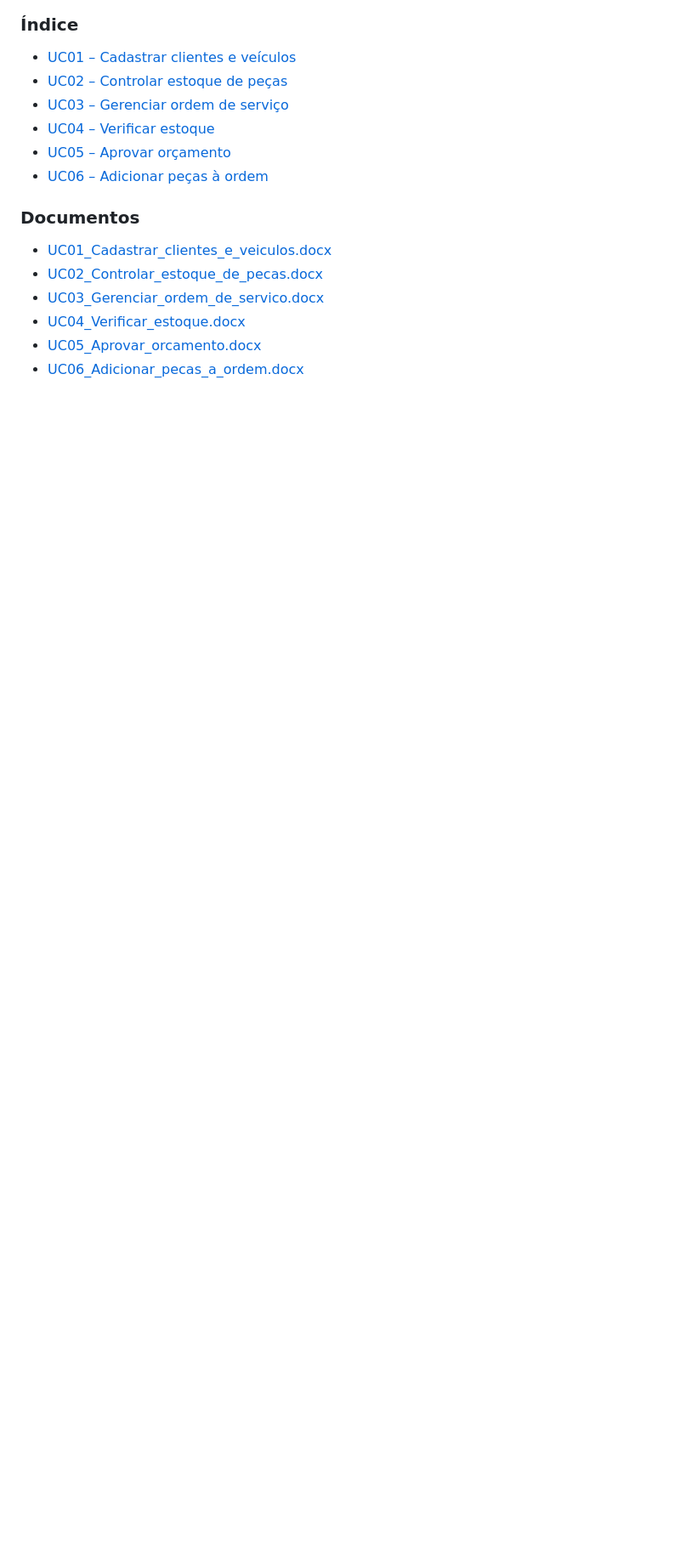
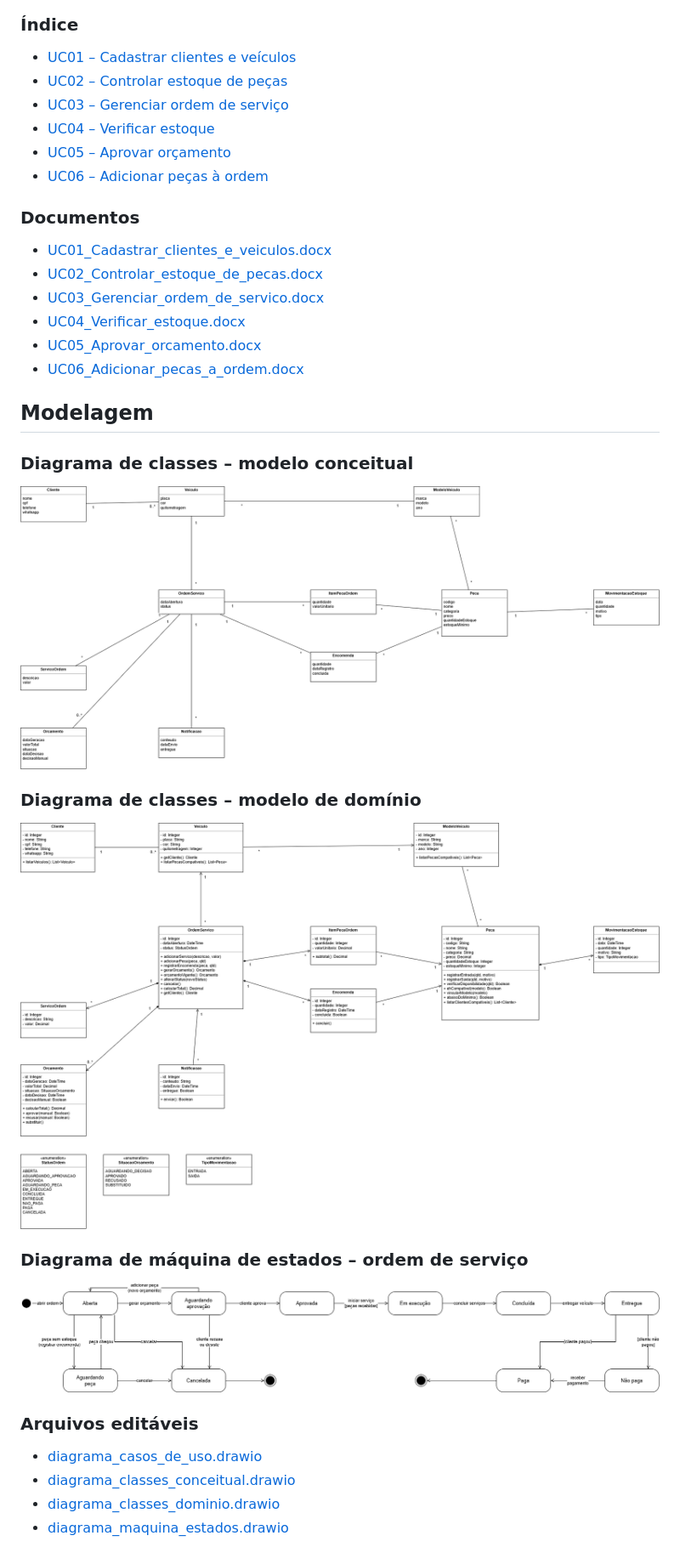
Before and after one commit to VictorAGalvan/Gerenciador-de-oficina-mecanica, a Markdown page: documentation/documentacao.md, the part around one of its changes. Shown at 85% size. GitHub-like rendering; pictures changed too: documentation/img/diagrama_maquina_estados.png (added); blank space fills up the shorter version.

Commit message:
diagrama de maquina de estado

```diff
--- a/documentation/documentacao.md
+++ b/documentation/documentacao.md
@@ -33,3 +51,24 @@
 - [UC04_Verificar_estoque.docx](./docs/UC04_Verificar_estoque.docx)
 - [UC05_Aprovar_orcamento.docx](./docs/UC05_Aprovar_orcamento.docx)
 - [UC06_Adicionar_pecas_a_ordem.docx](./docs/UC06_Adicionar_pecas_a_ordem.docx)
+
+## Modelagem
+
+### Diagrama de classes – modelo conceitual
+
+![Diagrama de classes – modelo conceitual](./img/diagrama_classes_conceitual.png)
+
+### Diagrama de classes – modelo de domínio
+
+![Diagrama de classes – modelo de domínio](./img/diagrama_classes_dominio.png)
+
+### Diagrama de máquina de estados – ordem de serviço
+
+![Diagrama de máquina de estados – ordem de serviço](./img/diagrama_maquina_estados.png)
+
+### Arquivos editáveis
+
+- [diagrama_casos_de_uso.drawio](./diagramas/diagrama_casos_de_uso.drawio)
+- [diagrama_classes_conceitual.drawio](./diagramas/diagrama_classes_conceitual.drawio)
+- [diagrama_classes_dominio.drawio](./diagramas/diagrama_classes_dominio.drawio)
+- [diagrama_maquina_estados.drawio](./diagramas/diagrama_maquina_estados.drawio)
```
Also changed, not shown: other parts of documentation/documentacao.md (+18 -0 lines), 1 other file.
